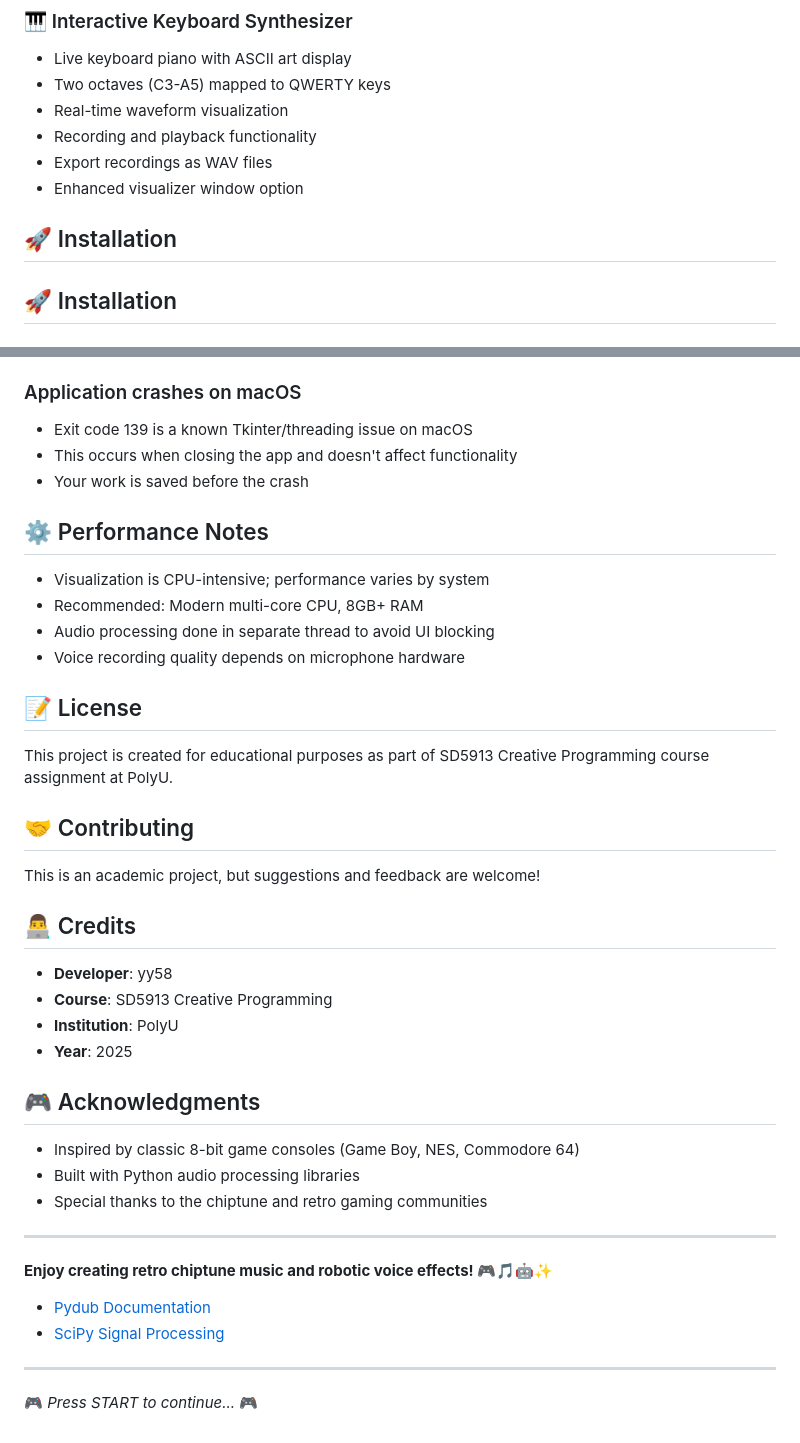
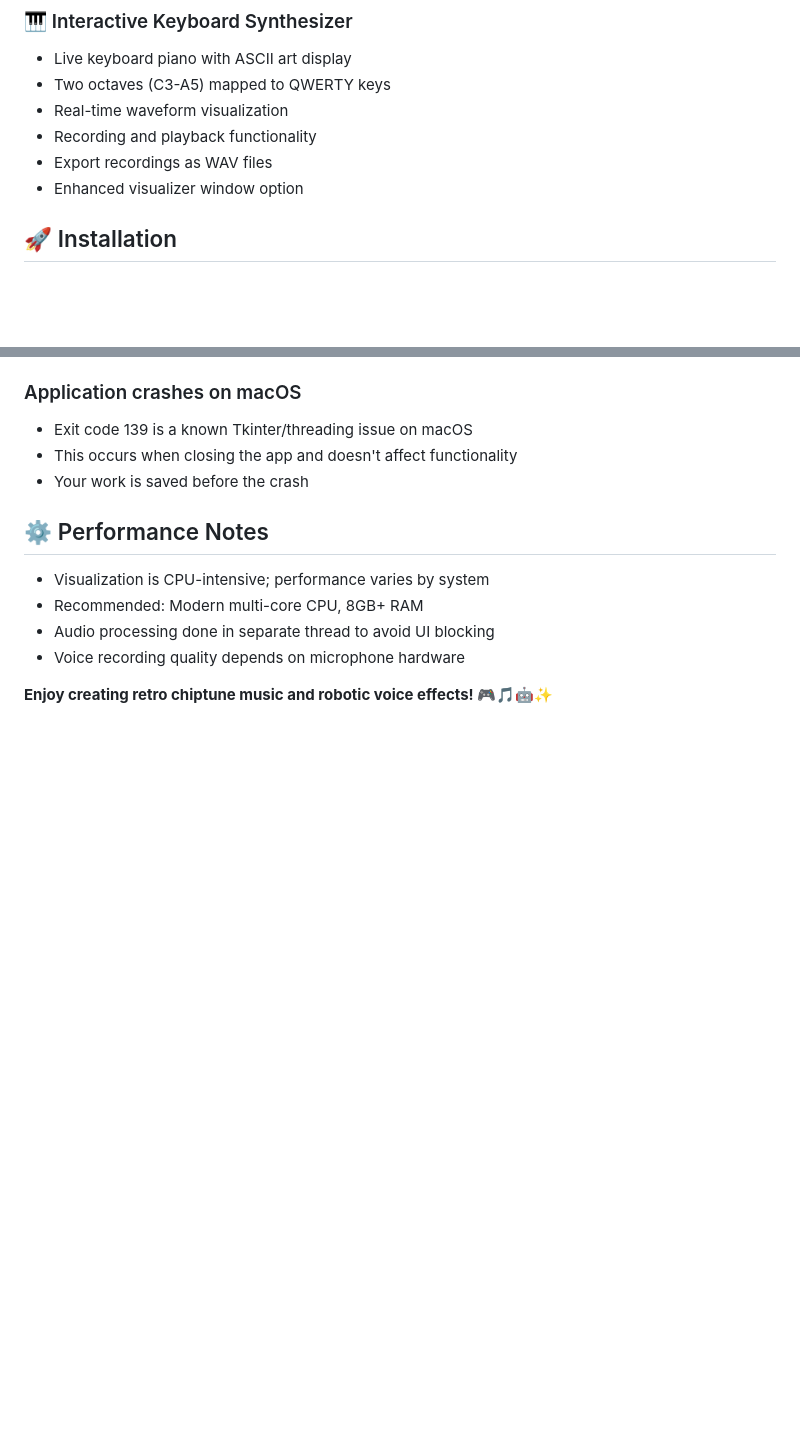
Before and after one commit to yy58/TheBitverse, a Markdown page: chiptune converter/README.md, 2 parts joined by grey strips. GitHub-like rendering; blank space fills up the shorter version.

Commit message:
Fix formatting and clean up README content
Updated README to improve formatting and remove unnecessary characters.

```diff
--- a/chiptune converter/README.md
+++ b/chiptune converter/README.md
@@ -60,7 +60,6 @@ A creative chiptune music converter and visualizer with real-time kaomoji animat
 - Export recordings as WAV files
 - Enhanced visualizer window option
 
-## 🚀 Installation
 
 ## 🚀 Installation
 
@@ -317,33 +316,5 @@ ffmpeg -version
 - Audio processing done in separate thread to avoid UI blocking
 - Voice recording quality depends on microphone hardware
 
-## 📝 License
-
-This project is created for educational purposes as part of SD5913 Creative Programming course assignment at PolyU.
-
-## 🤝 Contributing
-
-This is an academic project, but suggestions and feedback are welcome!
-
-## 👨‍💻 Credits
-- **Developer**: yy58
-- **Course**: SD5913 Creative Programming
-- **Institution**: PolyU
-- **Year**: 2025
-
-## 🎮 Acknowledgments
-
-- Inspired by classic 8-bit game consoles (Game Boy, NES, Commodore 64)
-- Built with Python audio processing libraries
-- Special thanks to the chiptune and retro gaming communities
-
----
 
 **Enjoy creating retro chiptune music and robotic voice effects! 🎮🎵🤖✨**
-- [Pydub Documentation](https://github.com/jiaaro/pydub)
-- [SciPy Signal Processing](https://docs.scipy.org/doc/scipy/reference/signal.html)
-
----
-
-
-🎮 *Press START to continue...* 🎮
```
Also changed, not shown: other parts of chiptune converter/README.md (+2 -2 lines).
